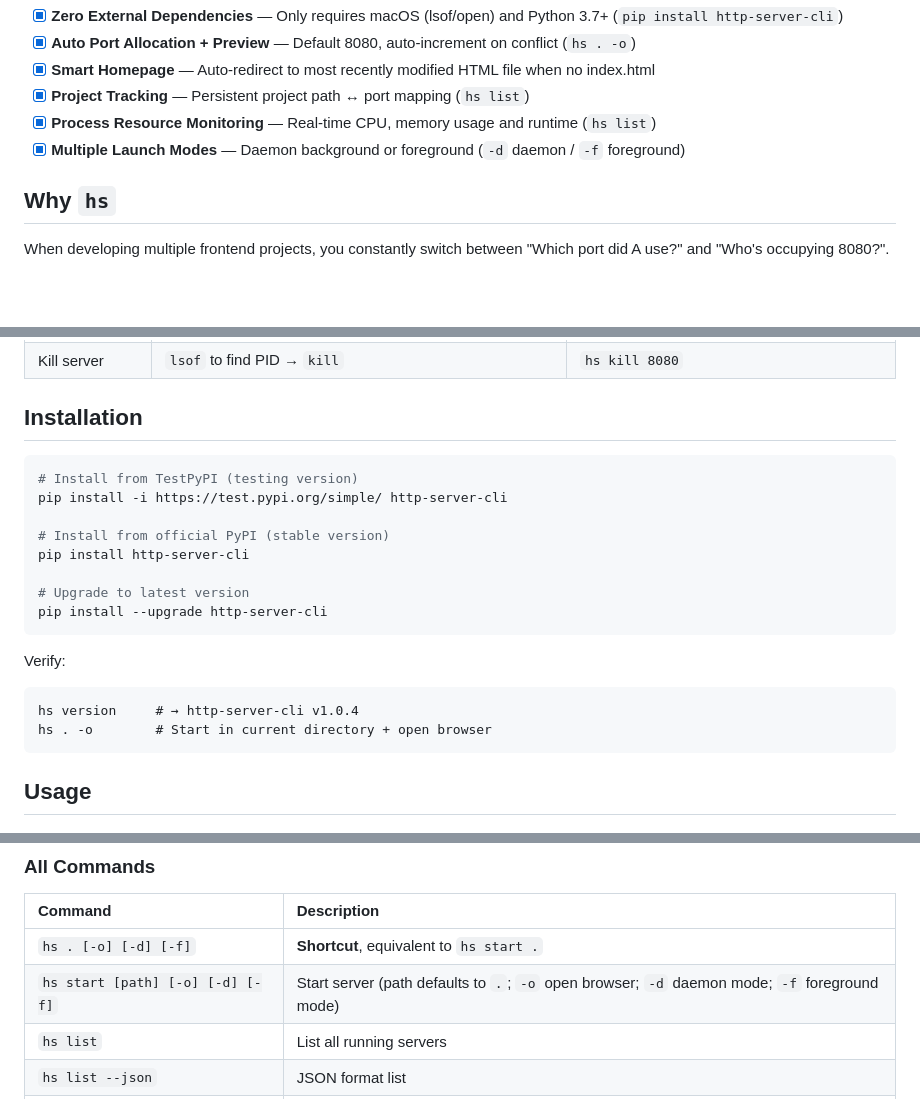
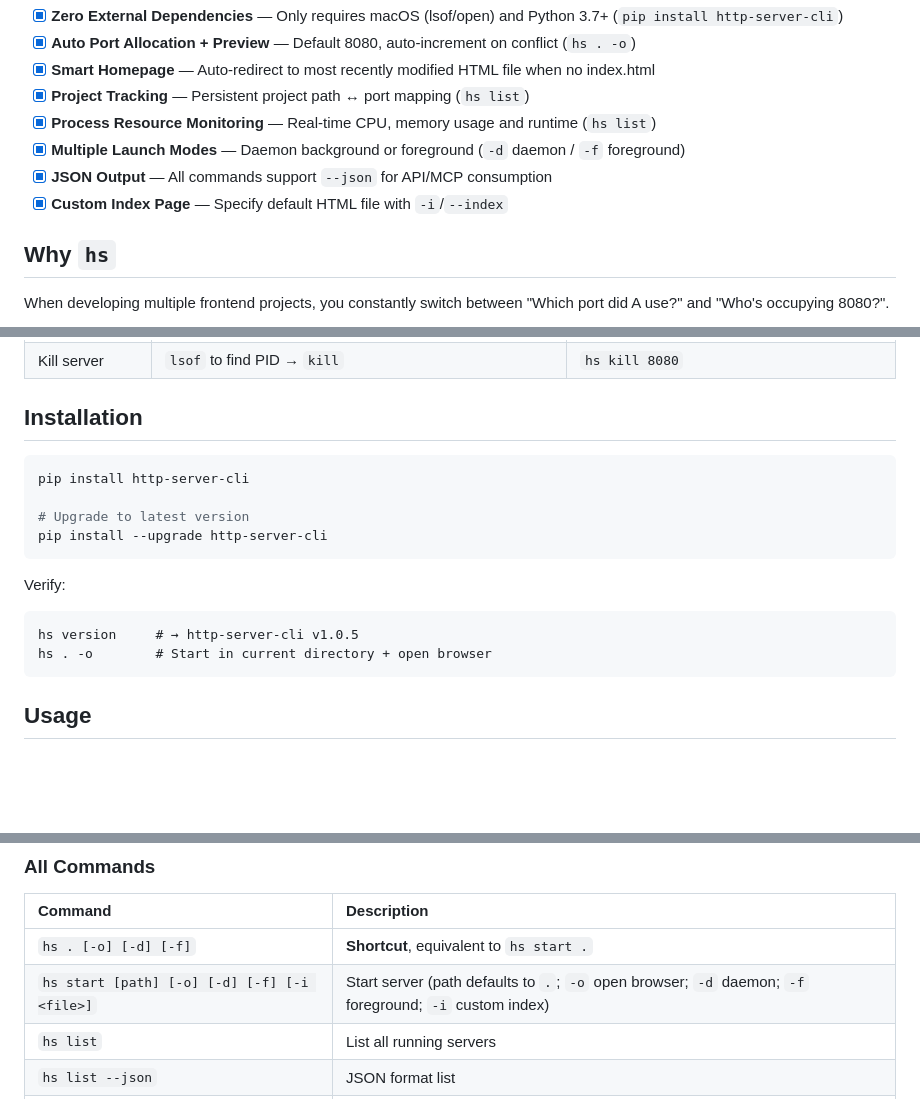
Before and after one commit to imjaden/http-server-cli, a Markdown page: README.en.md, 3 parts joined by grey strips. GitHub-like rendering; blank space fills up the shorter version.

````diff
--- a/README.en.md
+++ b/README.en.md
@@ -10,6 +10,8 @@
 - [x] **Project Tracking** — Persistent project path ↔ port mapping (`hs list`)
 - [x] **Process Resource Monitoring** — Real-time CPU, memory usage and runtime (`hs list`)
 - [x] **Multiple Launch Modes** — Daemon background or foreground (`-d` daemon / `-f` foreground)
+- [x] **JSON Output** — All commands support `--json` for API/MCP consumption
+- [x] **Custom Index Page** — Specify default HTML file with `-i`/`--index`
 
 ## Why `hs`
 
@@ -29,10 +31,6 @@ When developing multiple frontend projects, you constantly switch between "Which
 ## Installation
 
 ```bash
-# Install from TestPyPI (testing version)
-pip install -i https://test.pypi.org/simple/ http-server-cli
-
-# Install from official PyPI (stable version)
 pip install http-server-cli
 
 # Upgrade to latest version
@@ -41,7 +39,7 @@ pip install --upgrade http-server-cli
 
 Verify:
 ```
-hs version     # → http-server-cli v1.0.4
+hs version     # → http-server-cli v1.0.5
 hs . -o        # Start in current directory + open browser
 ```
 
@@ -70,7 +68,7 @@ hs kill-all                 # Kill all
 | Command | Description |
 |:-----|:------|
 | `hs . [-o] [-d] [-f]` | **Shortcut**, equivalent to `hs start .` |
-| `hs start [path] [-o] [-d] [-f]` | Start server (path defaults to `.`; `-o` open browser; `-d` daemon mode; `-f` foreground mode) |
+| `hs start [path] [-o] [-d] [-f] [-i <file>]` | Start server (path defaults to `.`; `-o` open browser; `-d` daemon; `-f` foreground; `-i` custom index) |
 | `hs list` | List all running servers |
 | `hs list --json` | JSON format list |
 | `hs status [port\|path]` | Query single server status |
````
Also changed, not shown: other parts of README.en.md (+1 -0 lines), README.md (+11 -16 lines).
